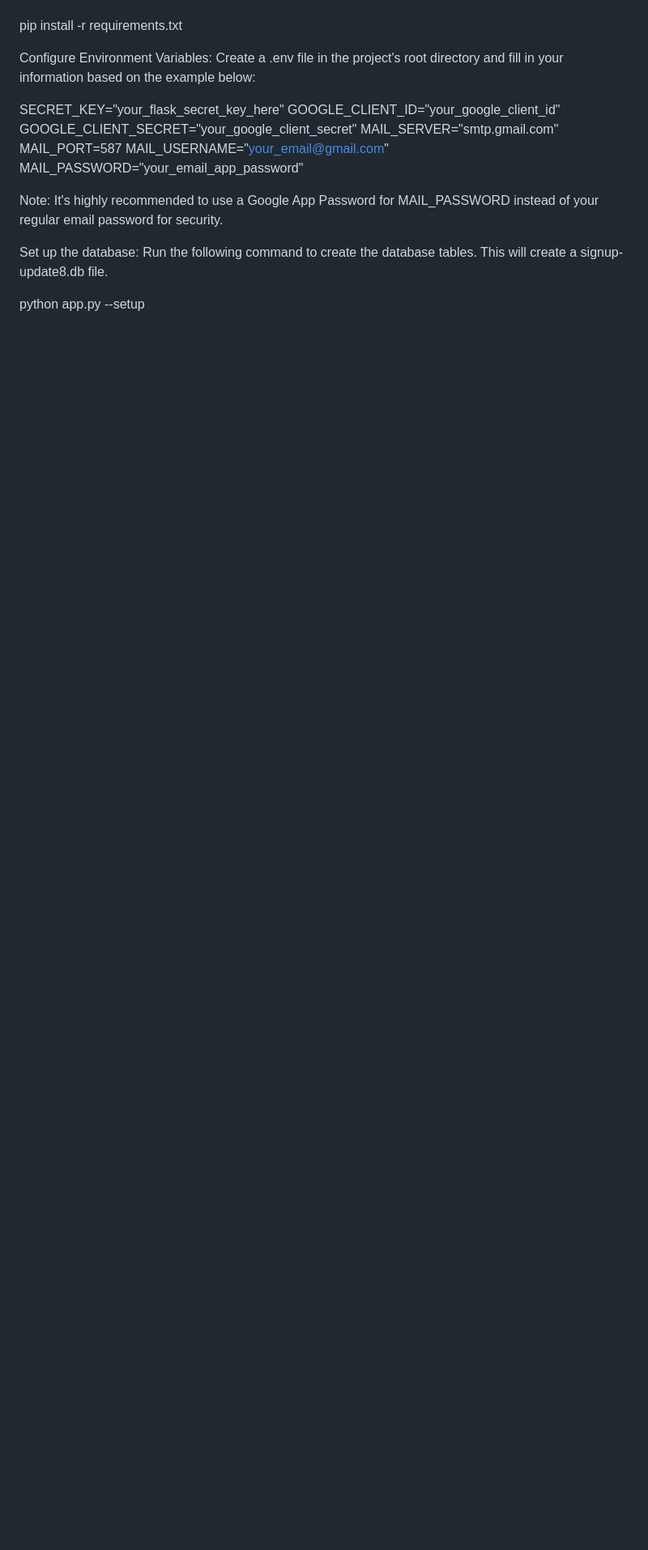
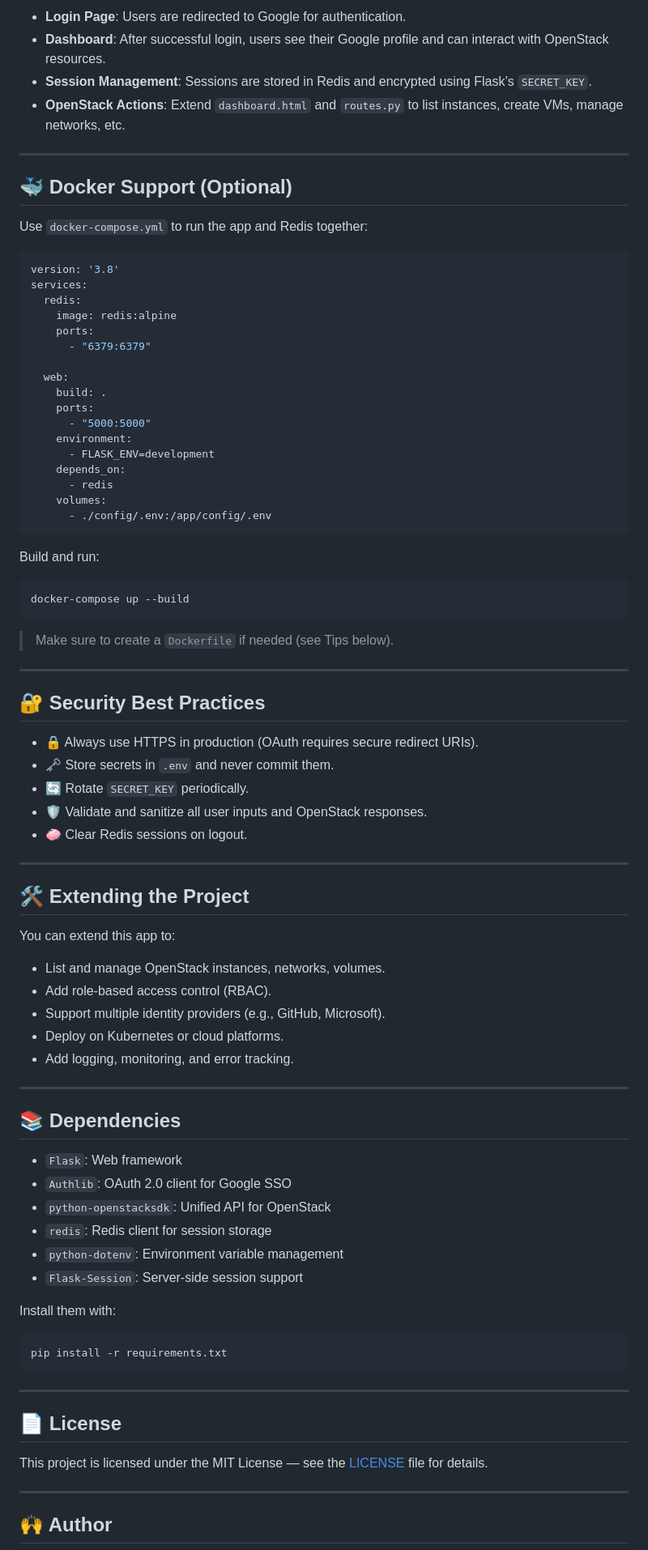
Before and after one commit to SumonPaul18/openstack-python, a Markdown page: openstack-flask-gmsso-redis-v1.2/README.md, the part around one of its changes. Shown at 81% size. Rendered like a GitHub page; blank space fills up the shorter version.

````diff
--- a/openstack-flask-gmsso-redis-v1.2/README.md
+++ b/openstack-flask-gmsso-redis-v1.2/README.md
@@ -58,20 +173,86 @@ Install all required Python packages from the requirements.txt file.
+- **Login Page**: Users are redirected to Google for authentication.
+- **Dashboard**: After successful login, users see their Google profile and can interact with OpenStack resources.
+- **Session Management**: Sessions are stored in Redis and encrypted using Flask’s `SECRET_KEY`.
+- **OpenStack Actions**: Extend `dashboard.html` and `routes.py` to list instances, create VMs, manage networks, etc.
+
+---
+
+## 🐳 Docker Support (Optional)
+
+Use `docker-compose.yml` to run the app and Redis together:
+
+```yaml
+version: '3.8'
+services:
+  redis:
+    image: redis:alpine
+    ports:
+      - "6379:6379"
+
+  web:
+    build: .
+    ports:
+      - "5000:5000"
+    environment:
+      - FLASK_ENV=development
+    depends_on:
+      - redis
+    volumes:
+      - ./config/.env:/app/config/.env
+```
+
+Build and run:
+```bash
+docker-compose up --build
+```
+
+> Make sure to create a `Dockerfile` if needed (see Tips below).
+
+---
+
+## 🔐 Security Best Practices
+
+- 🔒 Always use HTTPS in production (OAuth requires secure redirect URIs).
+- 🗝️ Store secrets in `.env` and never commit them.
+- 🔄 Rotate `SECRET_KEY` periodically.
+- 🛡️ Validate and sanitize all user inputs and OpenStack responses.
+- 🧼 Clear Redis sessions on logout.
+
+---
+
+## 🛠️ Extending the Project
+
+You can extend this app to:
+
+- List and manage OpenStack instances, networks, volumes.
+- Add role-based access control (RBAC).
+- Support multiple identity providers (e.g., GitHub, Microsoft).
+- Deploy on Kubernetes or cloud platforms.
+- Add logging, monitoring, and error tracking.
+
+---
+
+## 📚 Dependencies
+
+- `Flask`: Web framework
+- `Authlib`: OAuth 2.0 client for Google SSO
+- `python-openstacksdk`: Unified API for OpenStack
+- `redis`: Redis client for session storage
+- `python-dotenv`: Environment variable management
+- `Flask-Session`: Server-side session support
+
+Install them with:
+```bash
 pip install -r requirements.txt
+```
 
-Configure Environment Variables:
-Create a .env file in the project's root directory and fill in your information based on the example below:
+---
 
-SECRET_KEY="your_flask_secret_key_here"
-GOOGLE_CLIENT_ID="your_google_client_id"
-GOOGLE_CLIENT_SECRET="your_google_client_secret"
-MAIL_SERVER="smtp.gmail.com"
-MAIL_PORT=587
-MAIL_USERNAME="your_email@gmail.com"
-MAIL_PASSWORD="your_email_app_password"
+## 📄 License
 
-Note: It's highly recommended to use a Google App Password for MAIL_PASSWORD instead of your regular email password for security.
+This project is licensed under the MIT License — see the [LICENSE](LICENSE) file for details.
 
-Set up the database:
-Run the following command to create the database tables. This will create a signup-update8.db file.
+---
 
-python app.py --setup
+## 🙌 Author
 
````
Also changed, not shown: other parts of openstack-flask-gmsso-redis-v1.2/README.md (+172 -55 lines).
